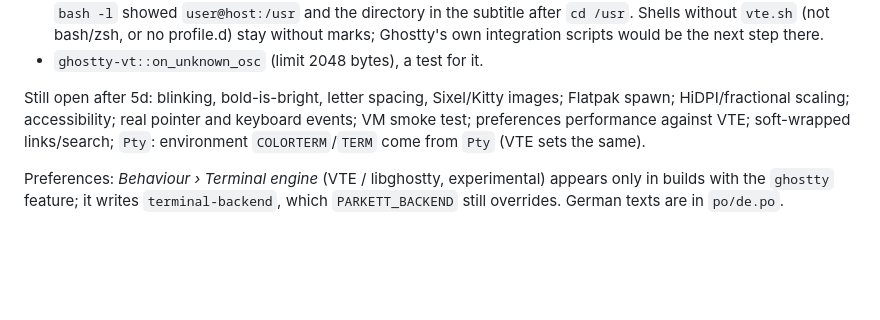
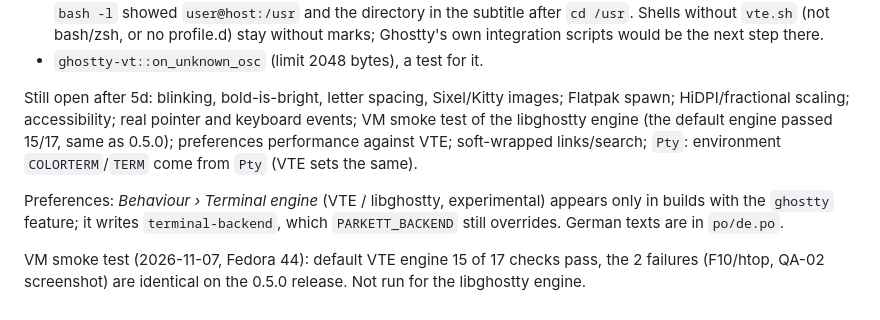
Before and after one commit to linuxundich/parkett, a Markdown page: docs/LIBGHOSTTY.md, the part around the change. Rendered like a GitHub page; blank space fills up the shorter version.

```diff
--- a/docs/LIBGHOSTTY.md
+++ b/docs/LIBGHOSTTY.md
@@ -313,10 +313,13 @@ Not done in 5c (next, 5d and later):
 - `ghostty-vt::on_unknown_osc` (limit 2048 bytes), a test for it.
 
 Still open after 5d: blinking, bold-is-bright, letter spacing, Sixel/Kitty images; Flatpak spawn;
-HiDPI/fractional scaling; accessibility; real pointer and keyboard events; VM smoke test; preferences
+HiDPI/fractional scaling; accessibility; real pointer and keyboard events; VM smoke test of the libghostty engine (the default engine passed 15/17, same as 0.5.0); preferences
 performance against VTE; soft-wrapped links/search;
 `Pty`: environment `COLORTERM`/`TERM` come from `Pty` (VTE sets the same).
 
 Preferences: *Behaviour › Terminal engine* (VTE / libghostty, experimental) appears only in builds with the
 `ghostty` feature; it writes `terminal-backend`, which `PARKETT_BACKEND` still overrides. German texts are in
 `po/de.po`.
+
+VM smoke test (2026-11-07, Fedora 44): default VTE engine 15 of 17 checks pass, the 2 failures (F10/htop,
+QA-02 screenshot) are identical on the 0.5.0 release. Not run for the libghostty engine.
```
Also changed, not shown: BACKLOG.md (+6 -0 lines).
